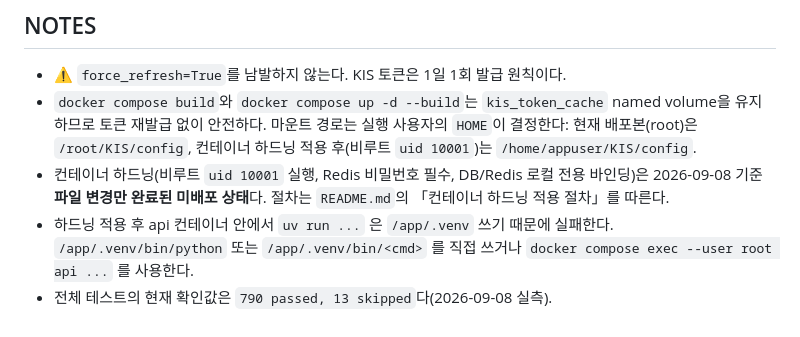
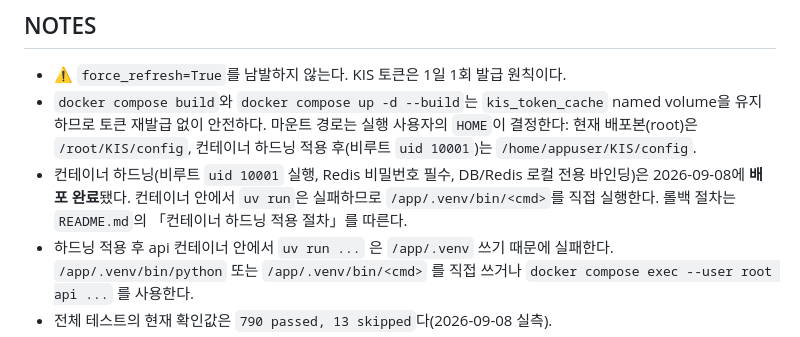
Before and after one commit to isinthesky/envelope-stock-fastapi, a Markdown page: AGENTS.md, the part around the change. Drawn GitHub-style.

```diff
--- a/AGENTS.md
+++ b/AGENTS.md
@@ -143,7 +143,7 @@ docker run --rm -v /Users/m2-dev/Apps/kis-strategy-alert-server:/work -w /work -
 - ⚠️ `force_refresh=True`를 남발하지 않는다. KIS 토큰은 1일 1회 발급 원칙이다.
 - `docker compose build`와 `docker compose up -d --build`는 `kis_token_cache` named volume을 유지하므로 토큰 재발급 없이 안전하다.
   마운트 경로는 실행 사용자의 `HOME`이 결정한다: 현재 배포본(root)은 `/root/KIS/config`, 컨테이너 하드닝 적용 후(비루트 `uid 10001`)는 `/home/appuser/KIS/config`.
-- 컨테이너 하드닝(비루트 `uid 10001` 실행, Redis 비밀번호 필수, DB/Redis 로컬 전용 바인딩)은 2026-09-08 기준 **파일 변경만 완료된 미배포 상태**다. 절차는 `README.md`의 「컨테이너 하드닝 적용 절차」를 따른다.
+- 컨테이너 하드닝(비루트 `uid 10001` 실행, Redis 비밀번호 필수, DB/Redis 로컬 전용 바인딩)은 2026-09-08에 **배포 완료**됐다. 컨테이너 안에서 `uv run`은 실패하므로 `/app/.venv/bin/<cmd>`를 직접 실행한다. 롤백 절차는 `README.md`의 「컨테이너 하드닝 적용 절차」를 따른다.
 - 하드닝 적용 후 api 컨테이너 안에서 `uv run ...` 은 `/app/.venv` 쓰기 때문에 실패한다. `/app/.venv/bin/python` 또는 `/app/.venv/bin/<cmd>` 를 직접 쓰거나 `docker compose exec --user root api ...` 를 사용한다.
 - 전체 테스트의 현재 확인값은 `790 passed, 13 skipped`다(2026-09-08 실측).
 - `/ops`, `/api/v1/ops/summary`, `/api/v1/ops/notification-scheduler-status`는 구현되어 있으며 `AdminAccessDep`로 보호된다.
```
Also changed, not shown: CLAUDE.md (+1 -1 lines), README.md (+19 -7 lines).
